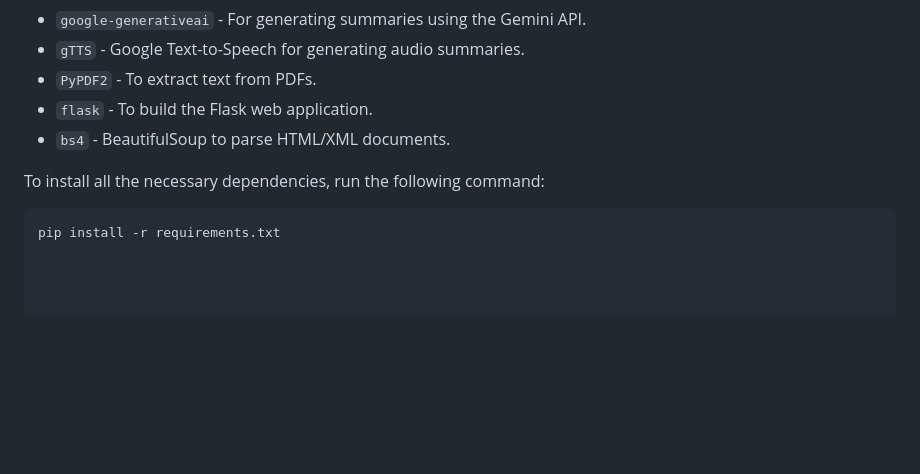
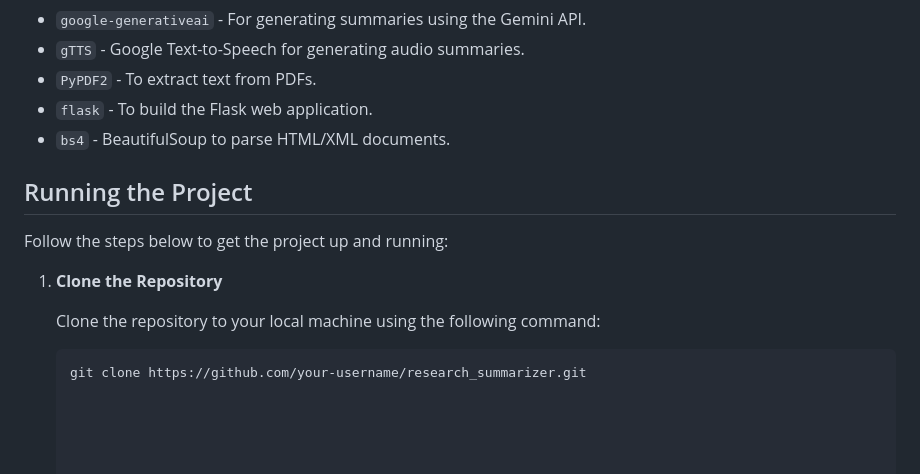
Before and after one commit to fazalshai/research_summarizer, a Markdown page: README.md, the part around the change. Drawn GitHub-style; blank space fills up the shorter version.

````diff
--- a/README.md
+++ b/README.md
@@ -50,11 +50,17 @@ The following libraries are used in this project:
 - `PyPDF2` - To extract text from PDFs.
 - `flask` - To build the Flask web application.
 - `bs4` - BeautifulSoup to parse HTML/XML documents.
+## Running the Project
 
-To install all the necessary dependencies, run the following command:
+Follow the steps below to get the project up and running:
 
-```sh
-pip install -r requirements.txt
+1. **Clone the Repository**
+
+   Clone the repository to your local machine using the following command:
+
+   ```bash
+   git clone https://github.com/your-username/research_summarizer.git
+
 
 
 
````
